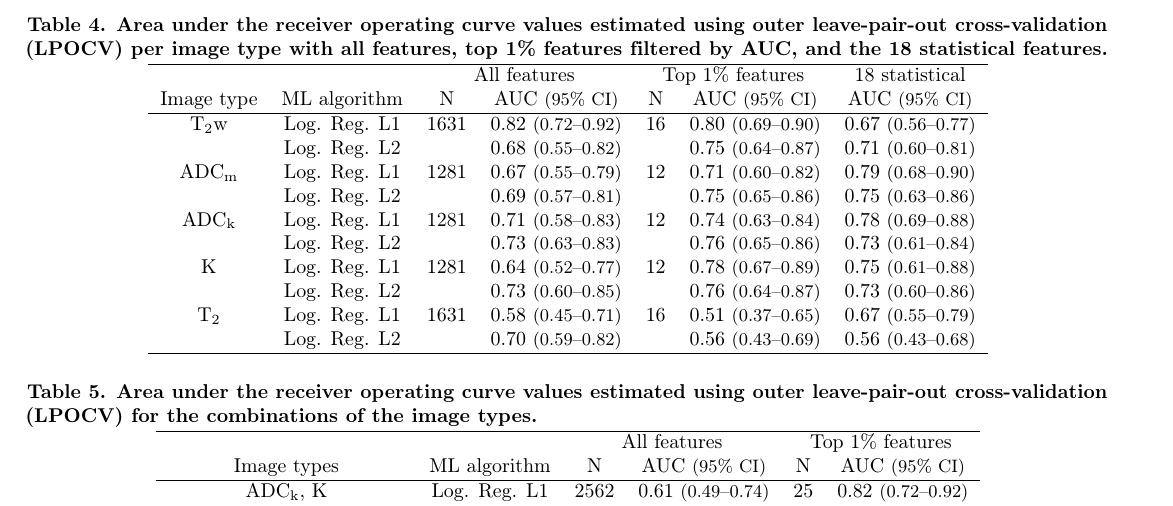
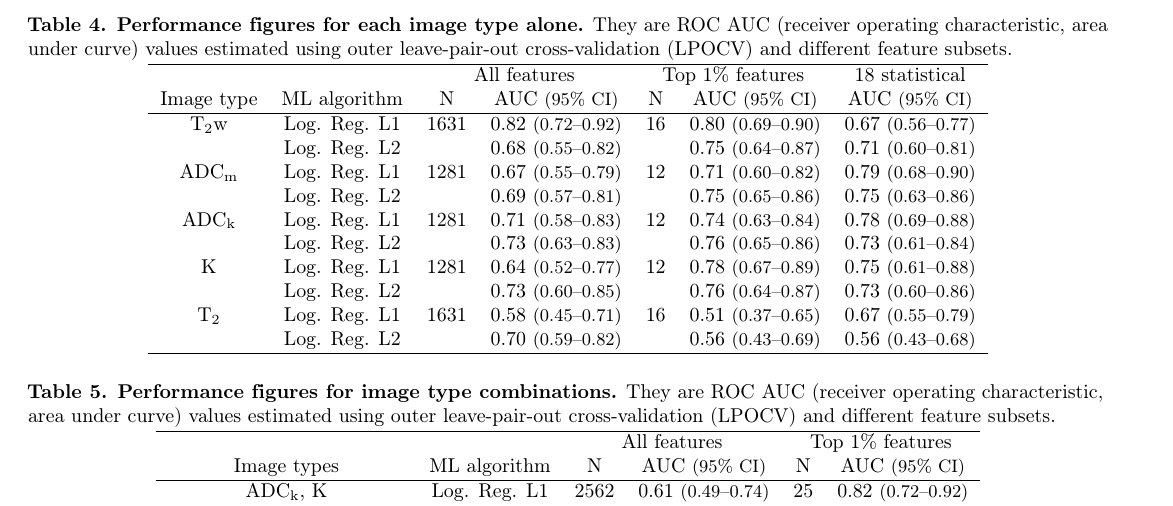
Before and after one commit to jupito/Texture-manuscript-v3, a LaTeX document (main-plos.tex, which reads chapters/3-results.tex): part of page 15 of 36, cut at the place of the change. Compiled offline with pdfLaTeX.

Commit message:
table captions better

```diff
--- a/chapters/3-results.tex
+++ b/chapters/3-results.tex
@@ -115,10 +115,13 @@ results are presented as ROC AUC values along with 95\% confidence intervals.
 \begin{table}[!h]
 \begin{adjustwidth}{-2.25in}{0in}
 \centering
-\caption{{\bf Area under the receiver operating curve values estimated using
-outer leave-pair-out cross-validation (LPOCV) per image type with all
-features, top 1\% features filtered by AUC, and the 18 statistical
-features.}}%
+%\caption{{\bf Area under the receiver operating curve values estimated using
+%outer leave-pair-out cross-validation (LPOCV) per image type with all
+%features, top 1\% features filtered by AUC, and the 18 statistical
+%features.}}%
+\caption{{\bf Performance figures for each image type alone.} They are ROC AUC
+(receiver operating characteristic, area under curve) values estimated using
+outer leave-pair-out cross-validation (LPOCV) and different feature subsets.}%
 \label{tab:auc_imagetype}
 
 %\begin{tabular}{p{3em} p{5.2em} | p{3em} p{7.2em} | p{5.7em} p{7.2em} | p{7.2em}}
@@ -148,9 +151,12 @@ image types are presented in Table~\ref{tab:auc_combinations}.
 \begin{table}[!h]
 \begin{adjustwidth}{-2.25in}{0in}
 \centering
-\caption{{\bf Area under the receiver operating curve values estimated using
-outer leave-pair-out cross-validation (LPOCV) for the combinations of the
-image types.}}%
+%\caption{{\bf Area under the receiver operating curve values estimated using
+%outer leave-pair-out cross-validation (LPOCV) for the combinations of the
+%image types.}}%
+\caption{{\bf Performance figures for image type combinations.} They are ROC AUC
+(receiver operating characteristic, area under curve) values estimated using
+outer leave-pair-out cross-validation (LPOCV) and different feature subsets.}%
 \label{tab:auc_combinations}
 
 %\begin{tabular}{l p{5.2em} p{3em} p{7.2em} p{5.7em} p{7.2em}}
```
